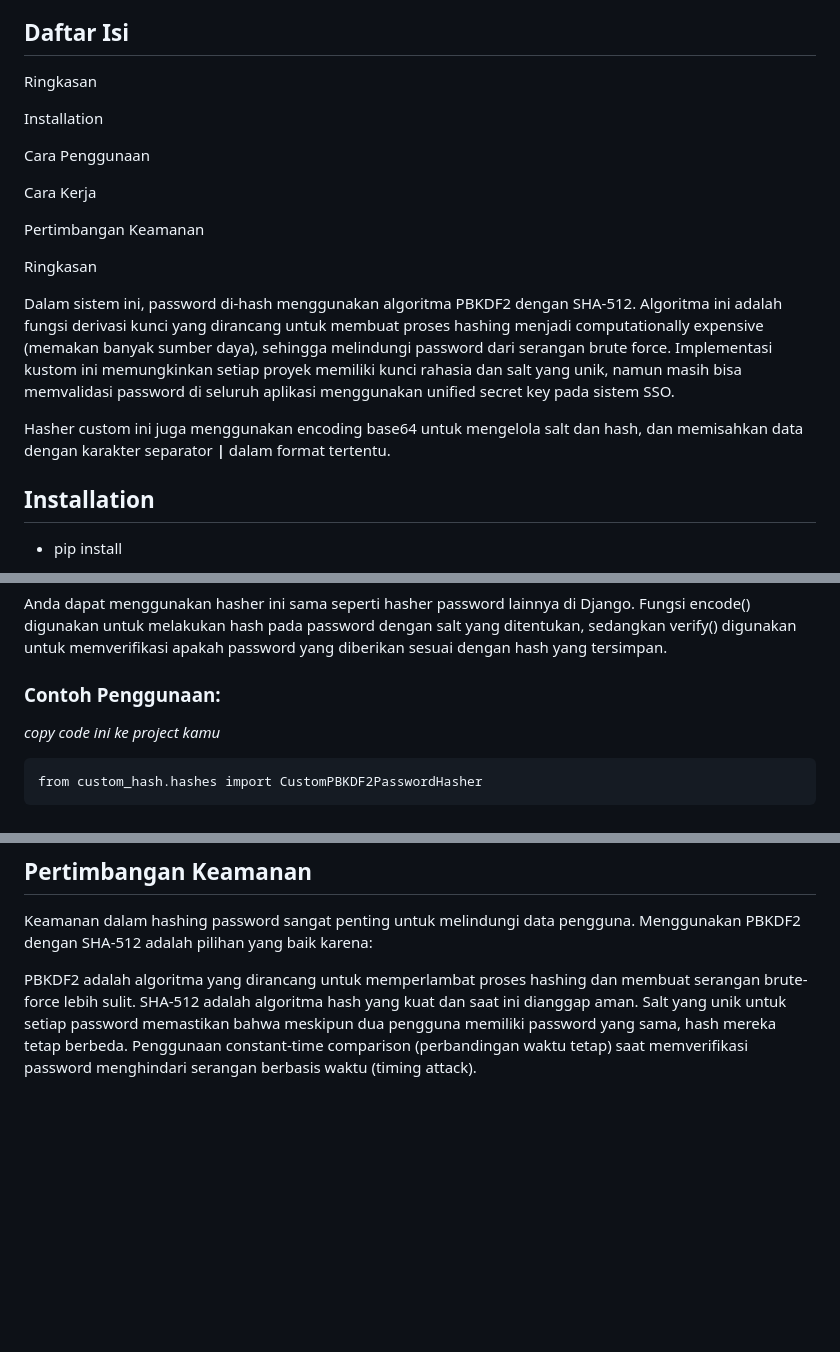
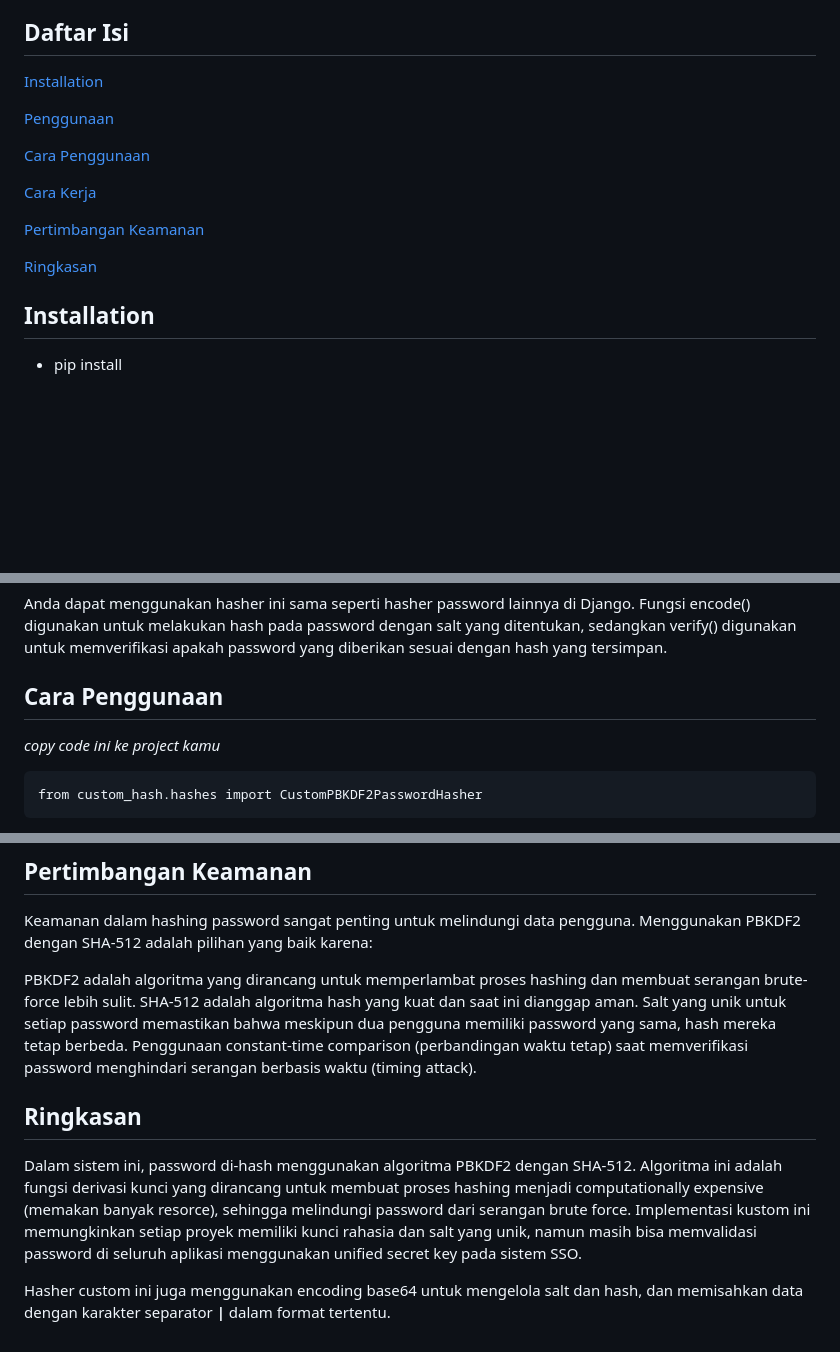
Before and after one commit to maskrebel/interview-be-vpn, a Markdown page: custom_hash/README.MD, 3 parts joined by grey strips. Rendered like a GitHub page; blank space fills up the shorter version.

Commit message:
custom_hash: update README.MD

````diff
--- a/custom_hash/README.MD
+++ b/custom_hash/README.MD
@@ -8,21 +8,17 @@ Hasher custom ini dirancang untuk bekerja dengan _secret-key_ yang berbeda di se
 Hal memungkinkan validasi password di berbagai aplikasi menggunakan sistem Single Sign-On (SSO) dengan _secret-key_ yang disatukan.
 
 ## Daftar Isi
-Ringkasan
+[Installation](#Installation)
 
-Installation
+[Penggunaan](#Penggunaan)
 
-Cara Penggunaan
+[Cara Penggunaan](#cara-penggunaan)
 
-Cara Kerja
+[Cara Kerja](#cara-kerja)
 
-Pertimbangan Keamanan
+[Pertimbangan Keamanan](#pertimbangan-keamanan)
 
-Ringkasan
-
-Dalam sistem ini, password di-hash menggunakan algoritma PBKDF2 dengan SHA-512. Algoritma ini adalah fungsi derivasi kunci yang dirancang untuk membuat proses hashing menjadi computationally expensive (memakan banyak sumber daya), sehingga melindungi password dari serangan brute force. Implementasi kustom ini memungkinkan setiap proyek memiliki kunci rahasia dan salt yang unik, namun masih bisa memvalidasi password di seluruh aplikasi menggunakan unified secret key pada sistem SSO.
-
-Hasher custom ini juga menggunakan encoding base64 untuk mengelola salt dan hash, dan memisahkan data dengan karakter separator **|** dalam format tertentu.
+[Ringkasan](#ringkasan)
 
 ## Installation
 - pip install
@@ -38,7 +34,7 @@ python custom_hash/setup.py install
 ## Penggunaan
 Anda dapat menggunakan hasher ini sama seperti hasher password lainnya di Django. Fungsi encode() digunakan untuk melakukan hash pada password dengan salt yang ditentukan, sedangkan verify() digunakan untuk memverifikasi apakah password yang diberikan sesuai dengan hash yang tersimpan.
 
-### Contoh Penggunaan:
+## Cara Penggunaan
 _copy code ini ke project kamu_
 ```
 from custom_hash.hashes import CustomPBKDF2PasswordHasher
@@ -95,3 +91,10 @@ PBKDF2 adalah algoritma yang dirancang untuk memperlambat proses hashing dan mem
 SHA-512 adalah algoritma hash yang kuat dan saat ini dianggap aman.
 Salt yang unik untuk setiap password memastikan bahwa meskipun dua pengguna memiliki password yang sama, hash mereka tetap berbeda.
 Penggunaan constant-time comparison (perbandingan waktu tetap) saat memverifikasi password menghindari serangan berbasis waktu (timing attack).
+
+## Ringkasan
+
+Dalam sistem ini, password di-hash menggunakan algoritma PBKDF2 dengan SHA-512.
+Algoritma ini adalah fungsi derivasi kunci yang dirancang untuk membuat proses hashing menjadi computationally expensive (memakan banyak resorce), sehingga melindungi password dari serangan brute force. Implementasi kustom ini memungkinkan setiap proyek memiliki kunci rahasia dan salt yang unik, namun masih bisa memvalidasi password di seluruh aplikasi menggunakan unified secret key pada sistem SSO.
+
+Hasher custom ini juga menggunakan encoding base64 untuk mengelola salt dan hash, dan memisahkan data dengan karakter separator **|** dalam format tertentu.
````
